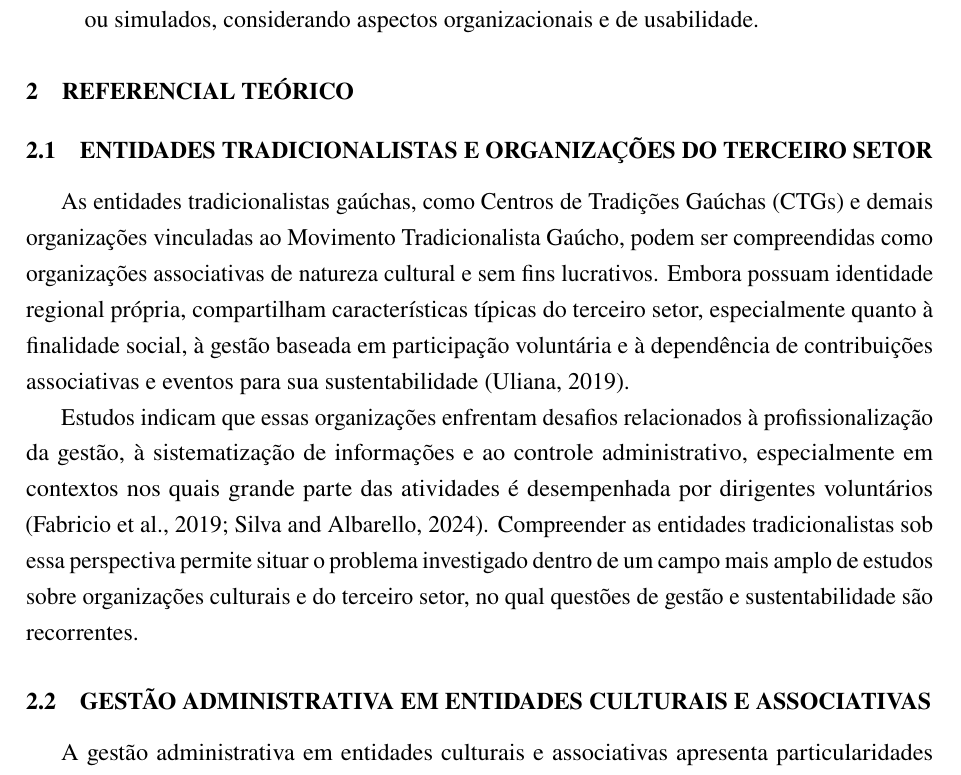
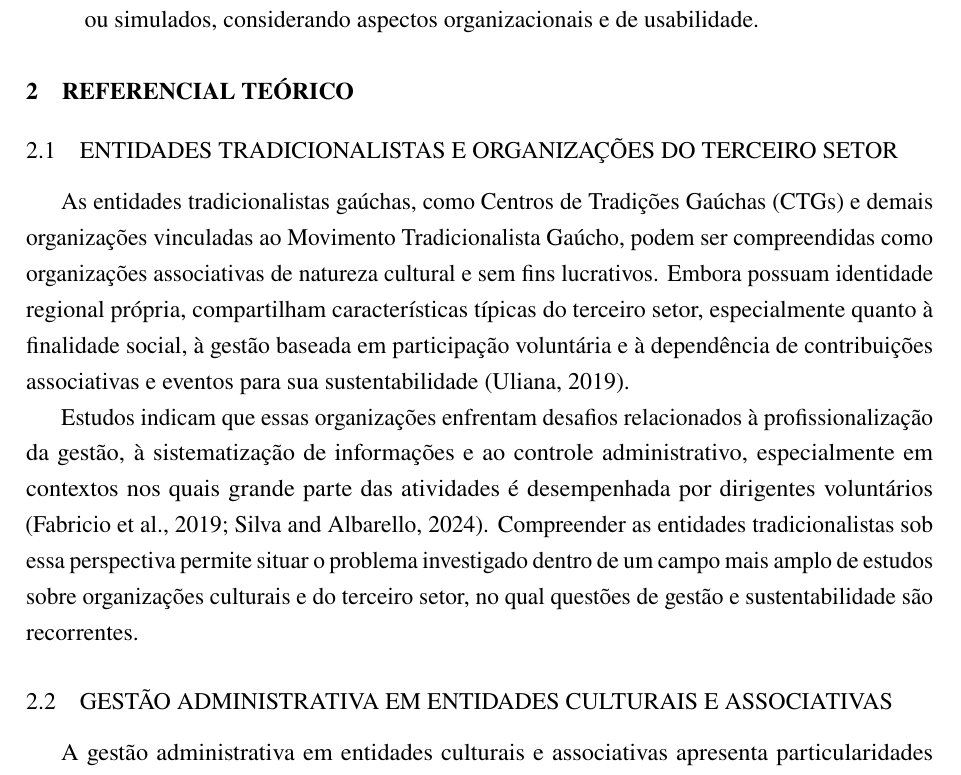
Before and after one commit to yurigarciia/TCC-SI, a LaTeX document (docs/main.tex): part of page 5 of 19, cut so that both start at the same text. Compiled offline with pdfLaTeX.

Commit message:
Remove negrito das secoes secundarias (subsection e subsubsection)
Co-Authored-By: Claude Sonnet 4.6 <noreply@anthropic.com>

```diff
--- a/docs/main.tex
+++ b/docs/main.tex
@@ -17,8 +17,8 @@
 \captionsetup{labelsep=endash}
 \usepackage{titlesec}
 \titleformat{\section}{\normalsize\bfseries}{\thesection}{1em}{}
-\titleformat{\subsection}{\normalsize\bfseries}{\thesubsection}{1em}{}
-\titleformat{\subsubsection}{\normalsize\bfseries}{\thesubsubsection}{1em}{}
+\titleformat{\subsection}{\normalsize}{\thesubsection}{1em}{}
+\titleformat{\subsubsection}{\normalsize}{\thesubsubsection}{1em}{}
 \titleformat{name=\section,numberless}{\normalsize\bfseries\centering}{}{0em}{}
 \usepackage{float}
 \usepackage{fancyhdr}
```
Also changed, not shown: docs/main.pdf.
